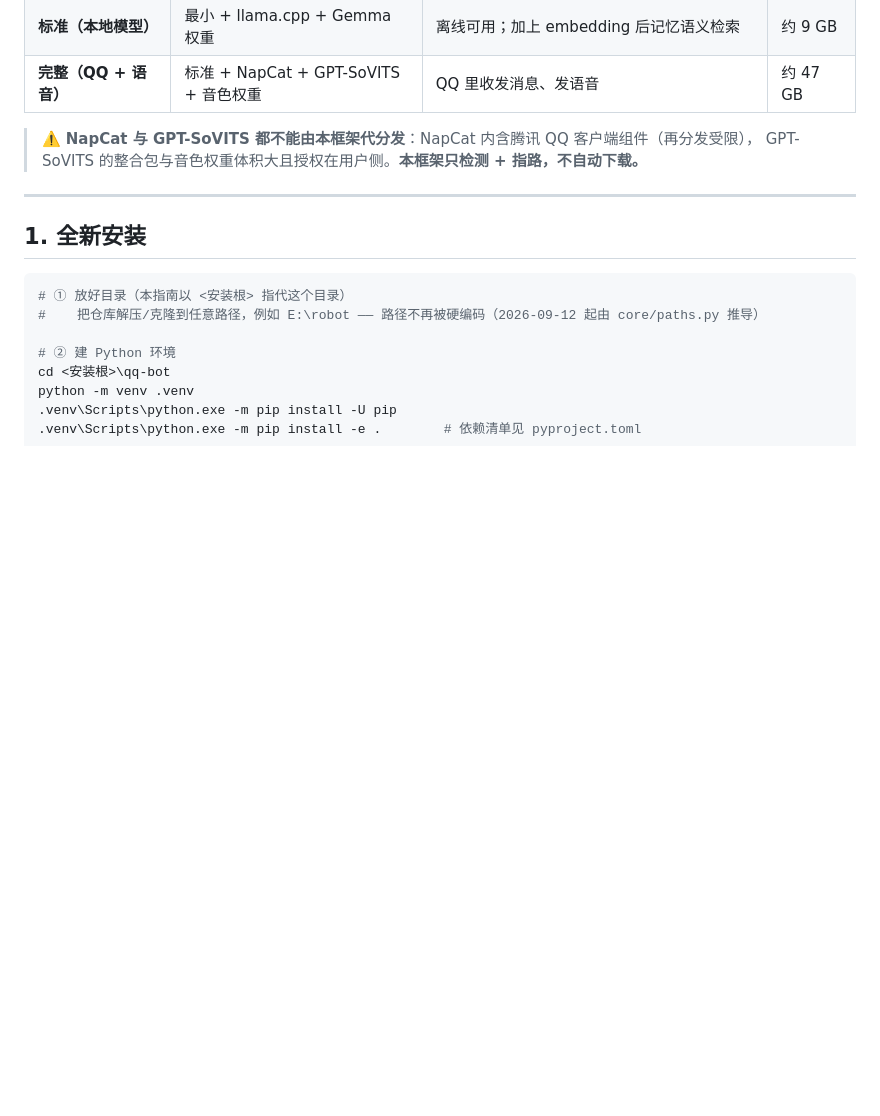
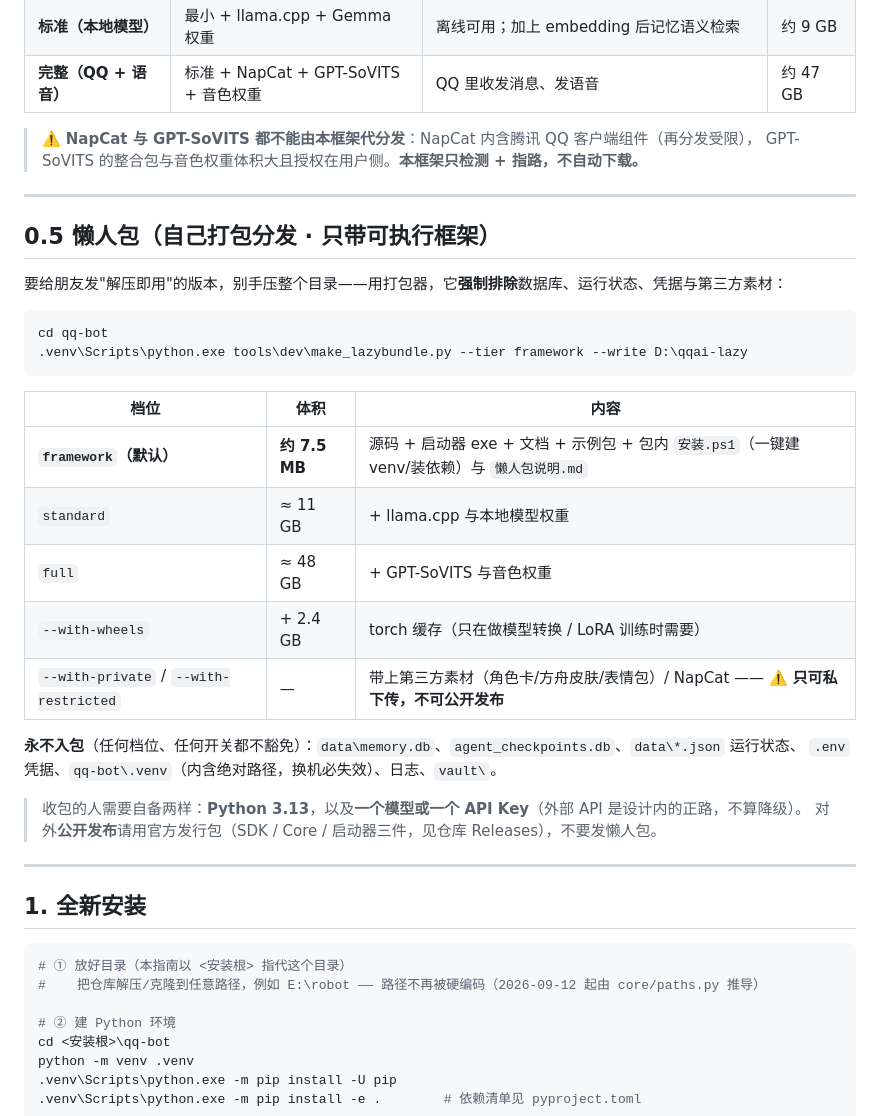
Before and after one commit to xgx042375/AI-BOT-Life, a Markdown page: docs/部署指南.md, the part around the change. GitHub-like rendering; blank space fills up the shorter version.

````diff
--- a/docs/部署指南.md
+++ b/docs/部署指南.md
@@ -17,6 +17,31 @@
 
 > ⚠️ **NapCat 与 GPT-SoVITS 都不能由本框架代分发**：NapCat 内含腾讯 QQ 客户端组件（再分发受限），
 > GPT-SoVITS 的整合包与音色权重体积大且授权在用户侧。**本框架只检测 + 指路，不自动下载。**
+
+---
+
+## 0.5 懒人包（自己打包分发 · **只带可执行框架**）
+
+要给朋友发"解压即用"的版本，别手压整个目录——用打包器，它**强制排除**数据库、运行状态、凭据与第三方素材：
+
+```powershell
+cd qq-bot
+.venv\Scripts\python.exe tools\dev\make_lazybundle.py --tier framework --write D:\qqai-lazy
+```
+
+| 档位 | 体积 | 内容 |
+|---|---|---|
+| **`framework`（默认）** | **约 7.5 MB** | 源码 + 启动器 exe + 文档 + 示例包 + 包内 `安装.ps1`（一键建 venv/装依赖）与 `懒人包说明.md` |
+| `standard` | ≈ 11 GB | + llama.cpp 与本地模型权重 |
+| `full` | ≈ 48 GB | + GPT-SoVITS 与音色权重 |
+| `--with-wheels` | + 2.4 GB | torch 缓存（只在做模型转换 / LoRA 训练时需要） |
+| `--with-private` / `--with-restricted` | — | 带上第三方素材（角色卡/方舟皮肤/表情包）/ NapCat —— ⚠️ **只可私下传，不可公开发布** |
+
+**永不入包**（任何档位、任何开关都不豁免）：`data\memory.db`、`agent_checkpoints.db`、`data\*.json` 运行状态、
+`.env` 凭据、`qq-bot\.venv`（内含绝对路径，换机必失效）、日志、`vault\`。
+
+> 收包的人需要自备两样：**Python 3.13**，以及**一个模型或一个 API Key**（外部 API 是设计内的正路，不算降级）。
+> 对外**公开发布**请用官方发行包（SDK / Core / 启动器三件，见仓库 Releases），不要发懒人包。
 
 ---
 
````
Also changed, not shown: README.en.md (+4 -0 lines), README.md (+4 -0 lines).
